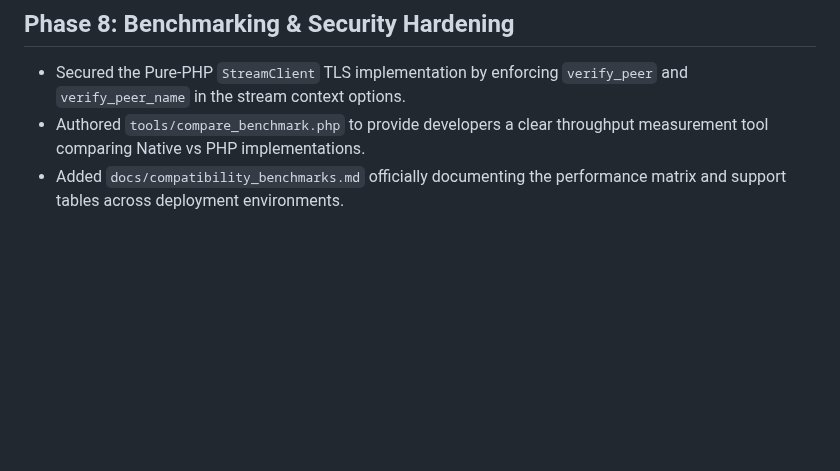
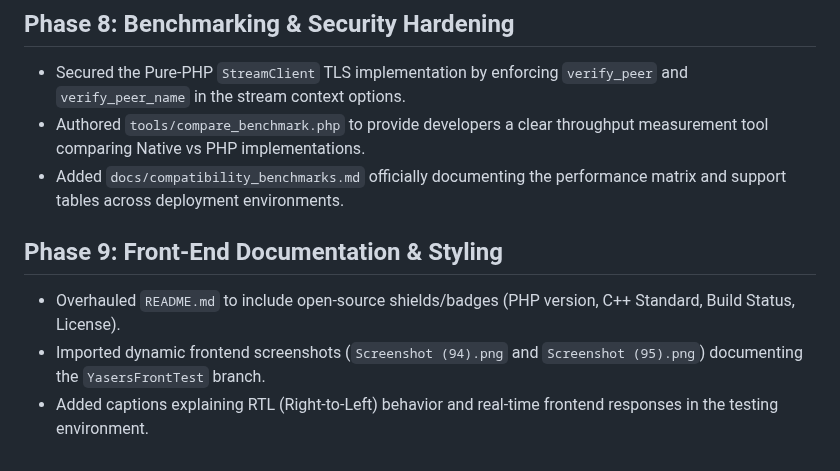
Before and after one commit to yaratul2005/WirePhoenix, a Markdown page: work.md, the part around the change. Drawn GitHub-style; blank space fills up the shorter version.

```diff
--- a/work.md
+++ b/work.md
@@ -46,3 +46,7 @@ This document tracks the architectural history and development phases of the Pho
 - Secured the Pure-PHP `StreamClient` TLS implementation by enforcing `verify_peer` and `verify_peer_name` in the stream context options.
 - Authored `tools/compare_benchmark.php` to provide developers a clear throughput measurement tool comparing Native vs PHP implementations.
 - Added `docs/compatibility_benchmarks.md` officially documenting the performance matrix and support tables across deployment environments.
+## Phase 9: Front-End Documentation & Styling
+- Overhauled `README.md` to include open-source shields/badges (PHP version, C++ Standard, Build Status, License).
+- Imported dynamic frontend screenshots (`Screenshot (94).png` and `Screenshot (95).png`) documenting the `YasersFrontTest` branch.
+- Added captions explaining RTL (Right-to-Left) behavior and real-time frontend responses in the testing environment.
```
Also changed, not shown: README.md (+28 -0 lines), assets/Screenshot (94).png (added), assets/Screenshot (95).png (added).
